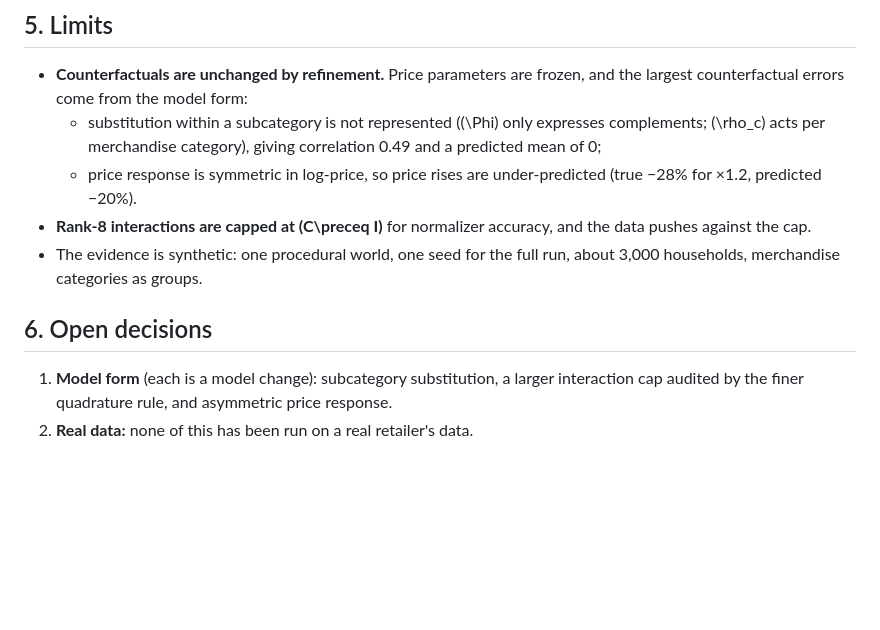
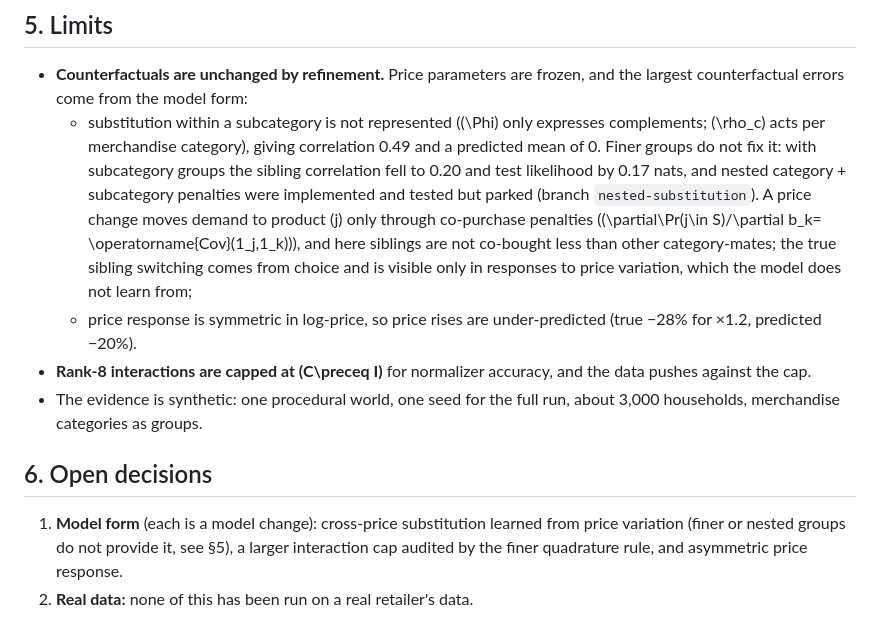
Before and after one commit to AjitKumar01/energy_basket_intelligence, a Markdown page: docs/JOINT_REFINEMENT_STAGE.md, the part around the change. Rendered like a GitHub page; blank space fills up the shorter version.

Commit message:
record in the limits why finer or nested groups do not fix sibling substitution
Co-Authored-By: Claude Opus 5.5 <noreply@anthropic.com>

```diff
--- a/docs/JOINT_REFINEMENT_STAGE.md
+++ b/docs/JOINT_REFINEMENT_STAGE.md
@@ -220,7 +220,14 @@ These shaped the stage. The experiment code is not part of this repository.
 - **Counterfactuals are unchanged by refinement.** Price parameters are frozen, and the largest
   counterfactual errors come from the model form:
   - substitution within a subcategory is not represented (\(\Phi\) only expresses complements;
-    \(\rho_c\) acts per merchandise category), giving correlation 0.49 and a predicted mean of 0;
+    \(\rho_c\) acts per merchandise category), giving correlation 0.49 and a predicted mean of 0.
+    Finer groups do not fix it: with subcategory groups the sibling correlation fell to 0.20 and
+    test likelihood by 0.17 nats, and nested category + subcategory penalties were implemented
+    and tested but parked (branch `nested-substitution`). A price change moves demand to product
+    \(j\) only through co-purchase penalties (\(\partial\Pr(j\in S)/\partial b_k=
+    \operatorname{Cov}(1_j,1_k)\)), and here siblings are not co-bought less than other
+    category-mates; the true sibling switching comes from choice and is visible only in responses
+    to price variation, which the model does not learn from;
   - price response is symmetric in log-price, so price rises are under-predicted (true −28% for
     ×1.2, predicted −20%).
 - **Rank-8 interactions are capped at \(C\preceq I\)** for normalizer accuracy, and the data
@@ -230,7 +237,8 @@ These shaped the stage. The experiment code is not part of this repository.
 
 ## 6. Open decisions
 
-1. **Model form** (each is a model change): subcategory substitution, a larger interaction cap
+1. **Model form** (each is a model change): cross-price substitution learned from price
+   variation (finer or nested groups do not provide it, see §5), a larger interaction cap
    audited by the finer quadrature rule, and asymmetric price response.
 2. **Real data:** none of this has been run on a real retailer's data.
 
```
